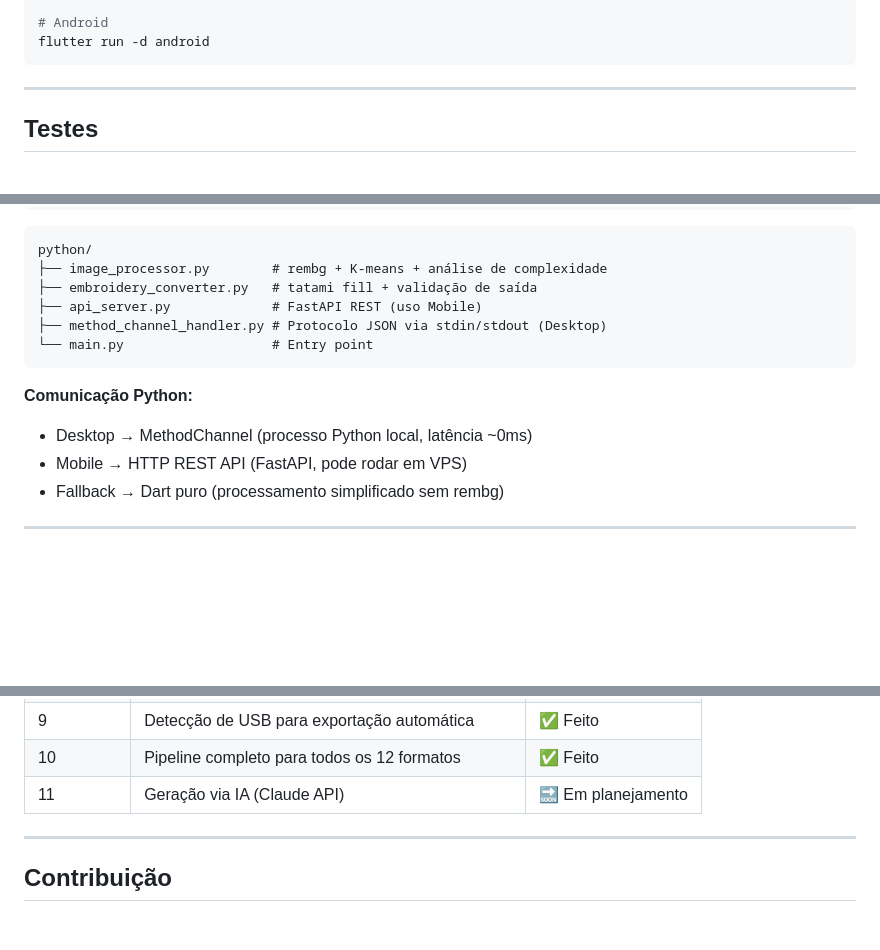
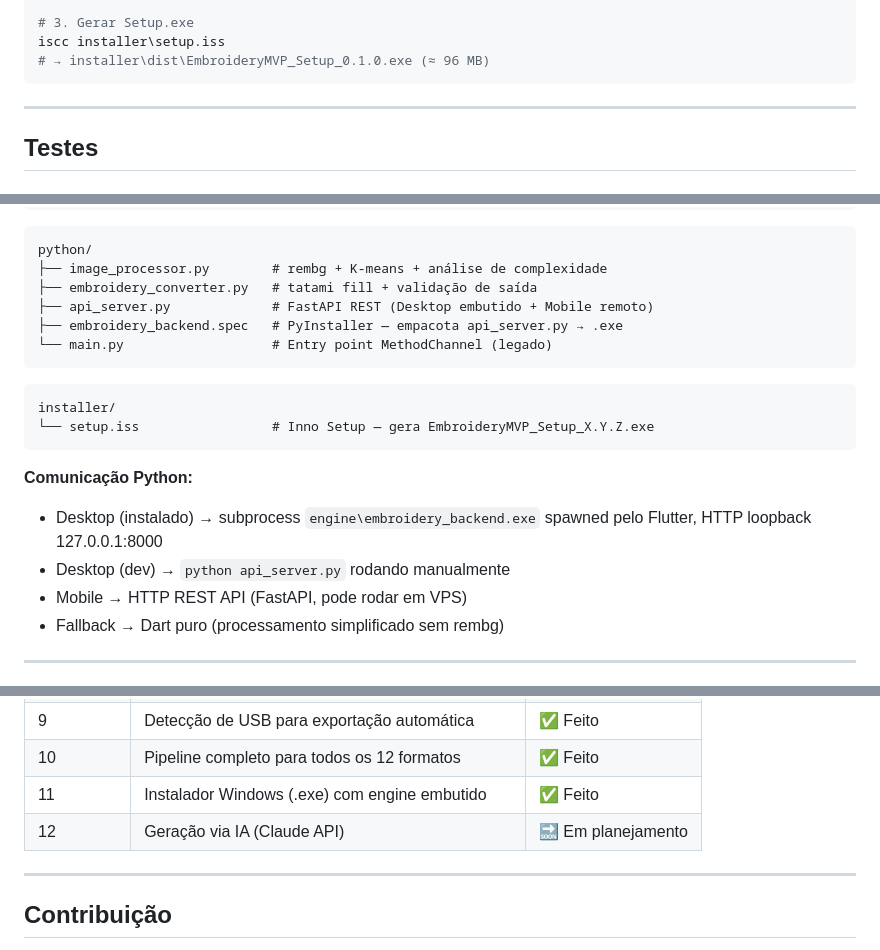
Before and after one commit to carlucioj/embroidery-mvp, a Markdown page: README.md, 3 parts joined by grey strips. GitHub-like rendering; blank space fills up the shorter version.

````diff
--- a/README.md
+++ b/README.md
@@ -152,6 +162,7 @@ flutter run -d windows
 
-# Android
-flutter run -d android
+# 3. Gerar Setup.exe
+iscc installer\setup.iss
+# → installer\dist\EmbroideryMVP_Setup_0.1.0.exe (≈ 96 MB)
 ```
 
 ---
@@ -189,13 +200,19 @@ lib/
 python/
 ├── image_processor.py        # rembg + K-means + análise de complexidade
 ├── embroidery_converter.py   # tatami fill + validação de saída
-├── api_server.py             # FastAPI REST (uso Mobile)
-├── method_channel_handler.py # Protocolo JSON via stdin/stdout (Desktop)
-└── main.py                   # Entry point
+├── api_server.py             # FastAPI REST (Desktop embutido + Mobile remoto)
+├── embroidery_backend.spec   # PyInstaller — empacota api_server.py → .exe
+└── main.py                   # Entry point MethodChannel (legado)
+```
+
+```
+installer/
+└── setup.iss                 # Inno Setup — gera EmbroideryMVP_Setup_X.Y.Z.exe
 ```
 
 **Comunicação Python:**
-- Desktop → MethodChannel (processo Python local, latência ~0ms)
+- Desktop (instalado) → subprocess `engine\embroidery_backend.exe` spawned pelo Flutter, HTTP loopback 127.0.0.1:8000
+- Desktop (dev) → `python api_server.py` rodando manualmente
 - Mobile → HTTP REST API (FastAPI, pode rodar em VPS)
 - Fallback → Dart puro (processamento simplificado sem rembg)
 
@@ -215,7 +232,8 @@ python/
 | 8 | Vectorização automática via vtracer | ✅ Feito |
 | 9 | Detecção de USB para exportação automática | ✅ Feito |
 | 10 | Pipeline completo para todos os 12 formatos | ✅ Feito |
-| 11 | Geração via IA (Claude API) | 🔜 Em planejamento |
+| 11 | Instalador Windows (.exe) com engine embutido | ✅ Feito |
+| 12 | Geração via IA (Claude API) | 🔜 Em planejamento |
 
 ---
 
````
Also changed, not shown: other parts of README.md (+35 -25 lines), CLAUDE.md (+22 -9 lines).
